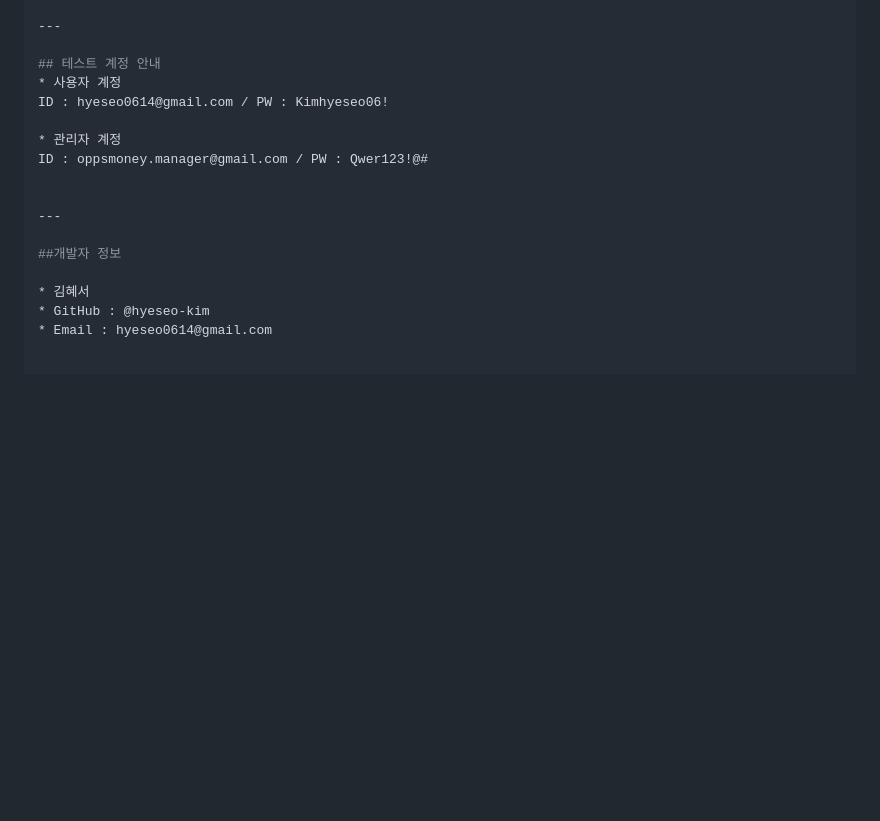
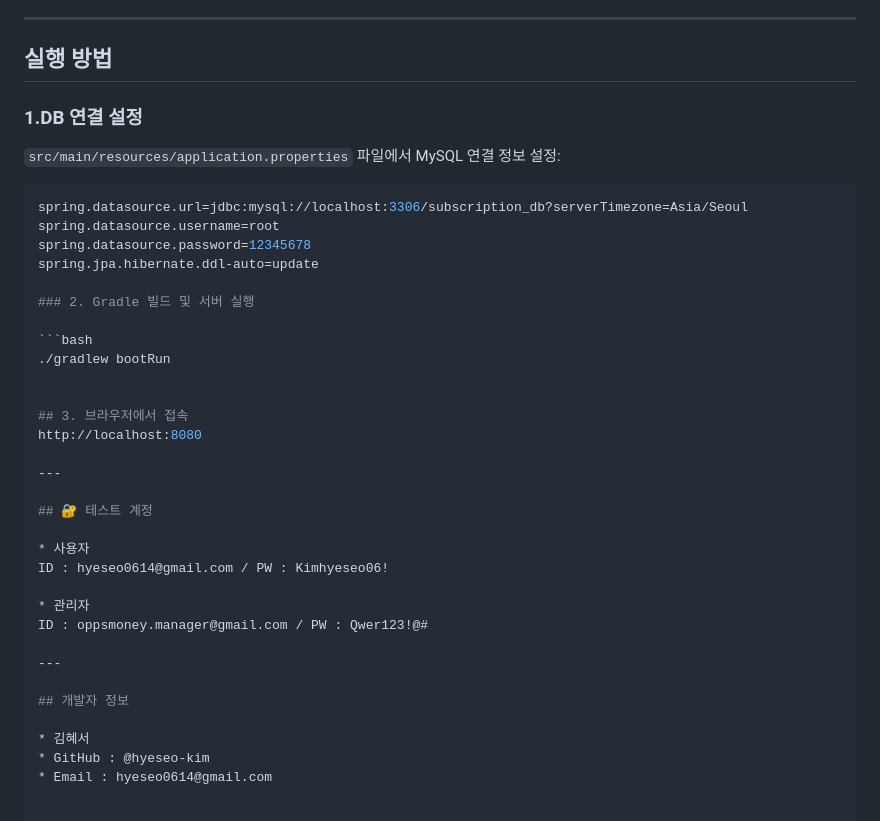
Before and after one commit to hyeseo-kim/Oppsmoney, a Markdown page: README.md, the part around the change printed below. Drawn GitHub-style; blank space fills up the shorter version.

````diff
--- a/README.md
+++ b/README.md
@@ -115,17 +101,39 @@ http://localhost:8080
 
 ---
 
-## 테스트 계정 안내
-* 사용자 계정
-ID : hyeseo0614@gmail.com / PW : Kimhyeseo06!
+## 실행 방법
 
-* 관리자 계정
-ID : oppsmoney.manager@gmail.com / PW : Qwer123!@#
+### 1.DB 연결 설정
 
+`src/main/resources/application.properties` 파일에서 MySQL 연결 정보 설정:
+```properties
+spring.datasource.url=jdbc:mysql://localhost:3306/subscription_db?serverTimezone=Asia/Seoul
+spring.datasource.username=root
+spring.datasource.password=12345678
+spring.jpa.hibernate.ddl-auto=update
+
+### 2. Gradle 빌드 및 서버 실행
+
+```bash
+./gradlew bootRun
+
+
+## 3. 브라우저에서 접속
+http://localhost:8080
 
 ---
 
-##개발자 정보
+## 🔐 테스트 계정
+
+* 사용자
+ID : hyeseo0614@gmail.com / PW : Kimhyeseo06!
+
+* 관리자
+ID : oppsmoney.manager@gmail.com / PW : Qwer123!@#
+
+---
+
+## 개발자 정보
 
 * 김혜서
 * GitHub : @hyeseo-kim
````
Also changed, not shown: other parts of README.md (+53 -67 lines).
